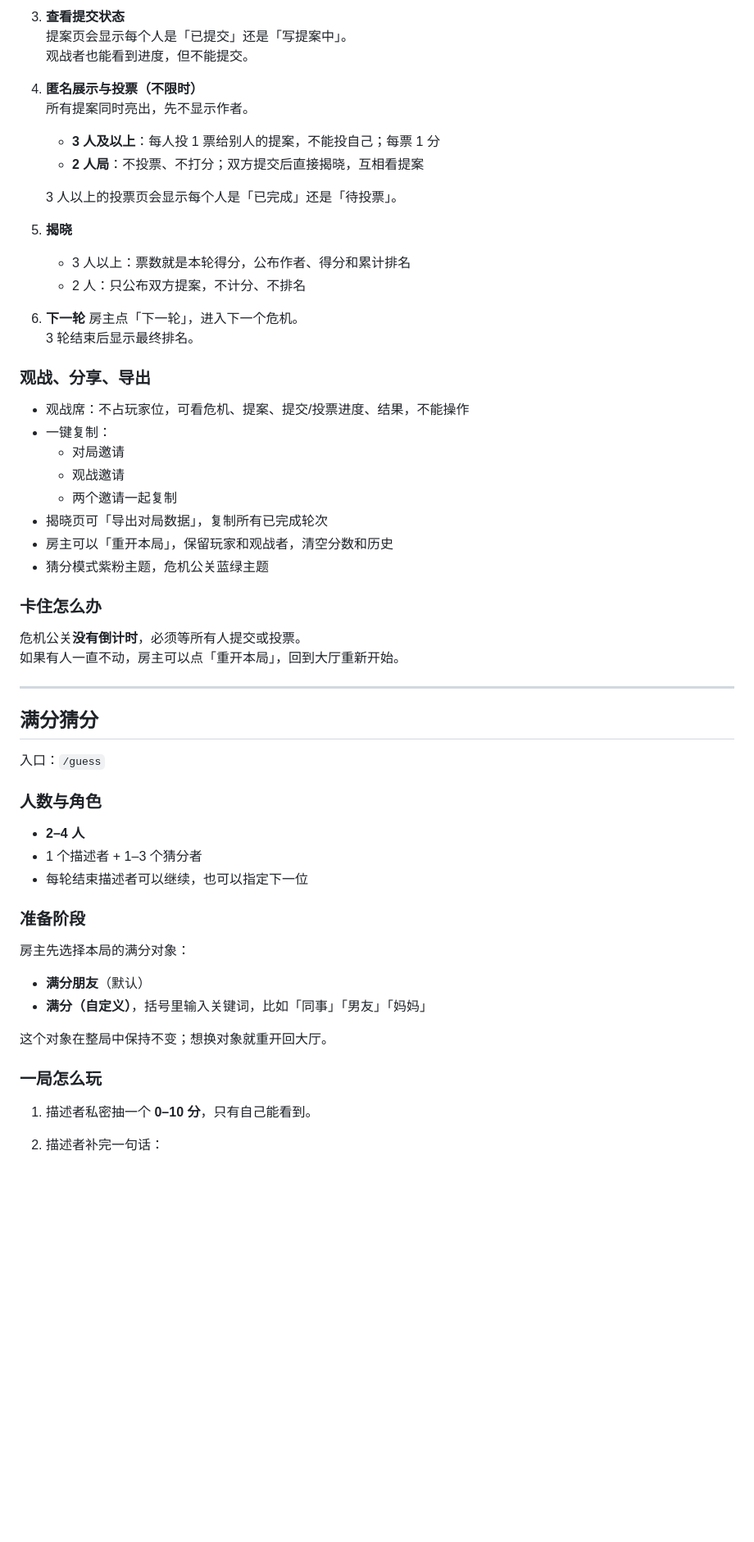
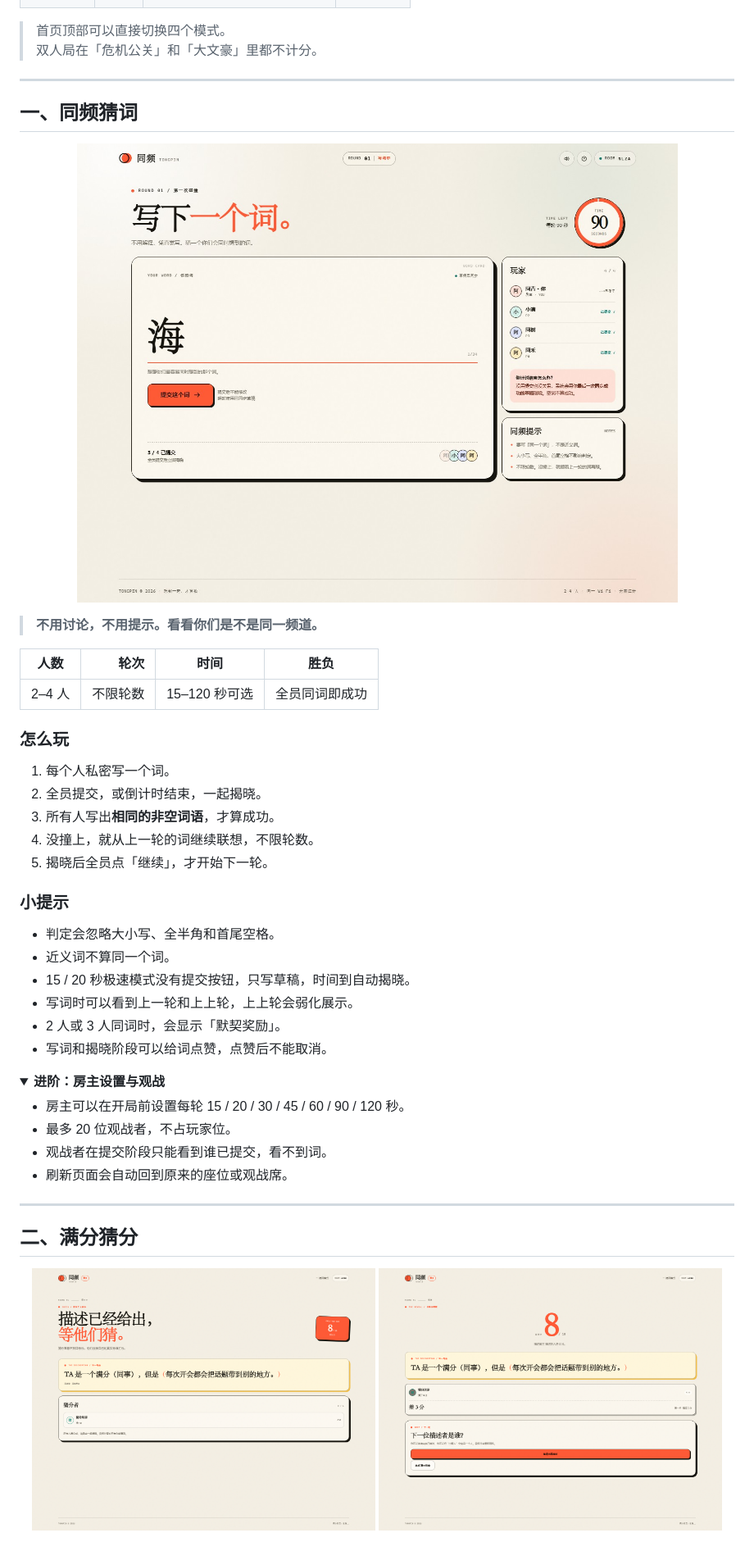
Before and after one commit to Zachhha/tongpin, a Markdown page: README.md, the part around one of its changes. Shown at 82% size. Rendered like a GitHub page; pictures changed too: preview/guess-description.png (added), preview/guess-reveal.png (added); folded sections open; blank space fills up the shorter version.

```diff
--- a/README.md
+++ b/README.md
@@ -77,61 +49,53 @@
-3. **查看提交状态**
-   提案页会显示每个人是「已提交」还是「写提案中」。
-   观战者也能看到进度，但不能提交。
-
-4. **匿名展示与投票（不限时）**
-   所有提案同时亮出，先不显示作者。
-
-   - **3 人及以上**：每人投 1 票给别人的提案，不能投自己；每票 1 分
-   - **2 人局**：不投票、不打分；双方提交后直接揭晓，互相看提案
-
-   3 人以上的投票页会显示每个人是「已完成」还是「待投票」。
-
-5. **揭晓**
-   - 3 人以上：票数就是本轮得分，公布作者、得分和累计排名
-   - 2 人：只公布双方提案，不计分、不排名
-
-6. **下一轮**
-   房主点「下一轮」，进入下一个危机。
-   3 轮结束后显示最终排名。
-
-### 观战、分享、导出
-
-- 观战席：不占玩家位，可看危机、提案、提交/投票进度、结果，不能操作
-- 一键复制：
-  - 对局邀请
-  - 观战邀请
-  - 两个邀请一起复制
-- 揭晓页可「导出对局数据」，复制所有已完成轮次
-- 房主可以「重开本局」，保留玩家和观战者，清空分数和历史
-- 猜分模式紫粉主题，危机公关蓝绿主题
-
-### 卡住怎么办
-
-危机公关**没有倒计时**，必须等所有人提交或投票。
-如果有人一直不动，房主可以点「重开本局」，回到大厅重新开始。
+> 首页顶部可以直接切换四个模式。
+> 双人局在「危机公关」和「大文豪」里都不计分。
 
 ---
 
-## 满分猜分
+## 一、同频猜词
 
-入口：`/guess`
+<p align="center">
+  <img src="preview/writing.jpg" alt="同频猜词：写词界面" width="760" />
+</p>
 
-### 人数与角色
+> **不用讨论，不用提示。看看你们是不是同一频道。**
 
-- **2–4 人**
-- 1 个描述者 + 1–3 个猜分者
-- 每轮结束描述者可以继续，也可以指定下一位
+| 人数 | 轮次 | 时间 | 胜负 |
+|---|---:|---|---|
+| 2–4 人 | 不限轮数 | 15–120 秒可选 | 全员同词即成功 |
 
-### 准备阶段
+### 怎么玩
 
-房主先选择本局的满分对象：
+1. 每个人私密写一个词。
+2. 全员提交，或倒计时结束，一起揭晓。
+3. 所有人写出**相同的非空词语**，才算成功。
+4. 没撞上，就从上一轮的词继续联想，不限轮数。
+5. 揭晓后全员点「继续」，才开始下一轮。
 
-- **满分朋友**（默认）
-- **满分（自定义）**，括号里输入关键词，比如「同事」「男友」「妈妈」
+### 小提示
 
-这个对象在整局中保持不变；想换对象就重开回大厅。
+- 判定会忽略大小写、全半角和首尾空格。
+- 近义词不算同一个词。
+- 15 / 20 秒极速模式没有提交按钮，只写草稿，时间到自动揭晓。
+- 写词时可以看到上一轮和上上轮，上上轮会弱化展示。
+- 2 人或 3 人同词时，会显示「默契奖励」。
+- 写词和揭晓阶段可以给词点赞，点赞后不能取消。
 
-### 一局怎么玩
+<details>
+<summary><strong>进阶：房主设置与观战</strong></summary>
 
-1. 描述者私密抽一个 **0–10 分**，只有自己能看到。
-2. 描述者补完一句话：
+- 房主可以在开局前设置每轮 15 / 20 / 30 / 45 / 60 / 90 / 120 秒。
+- 最多 20 位观战者，不占玩家位。
+- 观战者在提交阶段只能看到谁已提交，看不到词。
+- 刷新页面会自动回到原来的座位或观战席。
+
+</details>
+
+---
+
+## 二、满分猜分
+
+<p align="center">
+  <img src="preview/guess-description.png" alt="满分猜分：描述界面" width="48%" />
+  <img src="preview/guess-reveal.png" alt="满分猜分：揭晓界面" width="48%" />
+</p>
+
```
Also changed, not shown: other parts of README.md (+247 -214 lines), preview/readme-crisis.png (added), preview/readme-poem-sentence.png (added), preview/readme-poem.png (added), 6 other files.
